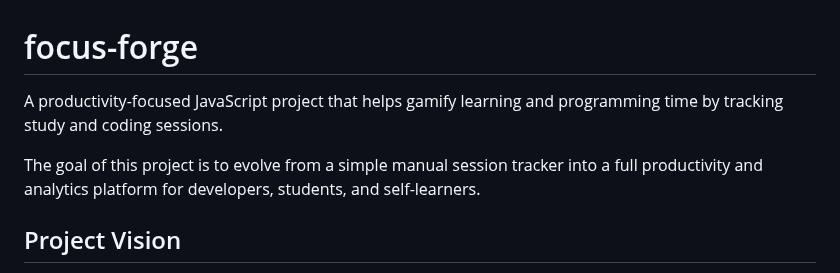
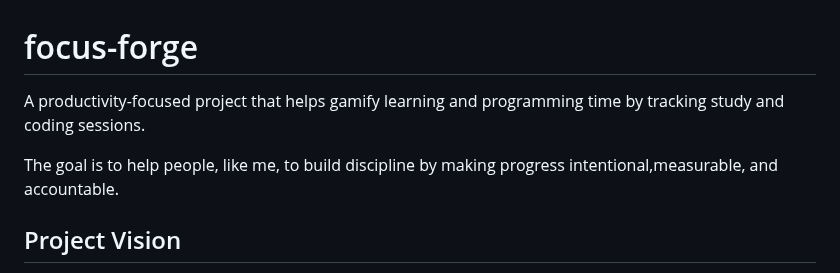
Before and after one commit to CodeWithJoshua18/focus-forge, a Markdown page: README.md, the part around the change. Drawn GitHub-style.

Commit message:
Update README.md: refine project description for clarity and focus on user goals

```diff
--- a/README.md
+++ b/README.md
@@ -1,8 +1,8 @@
 # focus-forge
 
-A productivity-focused JavaScript project that helps gamify learning and programming time by tracking study and coding sessions.
+A productivity-focused  project that helps gamify learning and programming time by tracking study and coding sessions.
 
-The goal of this project is to evolve from a simple manual session tracker into a full productivity and analytics platform for developers, students, and self-learners.
+The goal is to help people, like me, to build discipline by making progress intentional,measurable, and accountable.
 
 ## Project Vision
 
```
